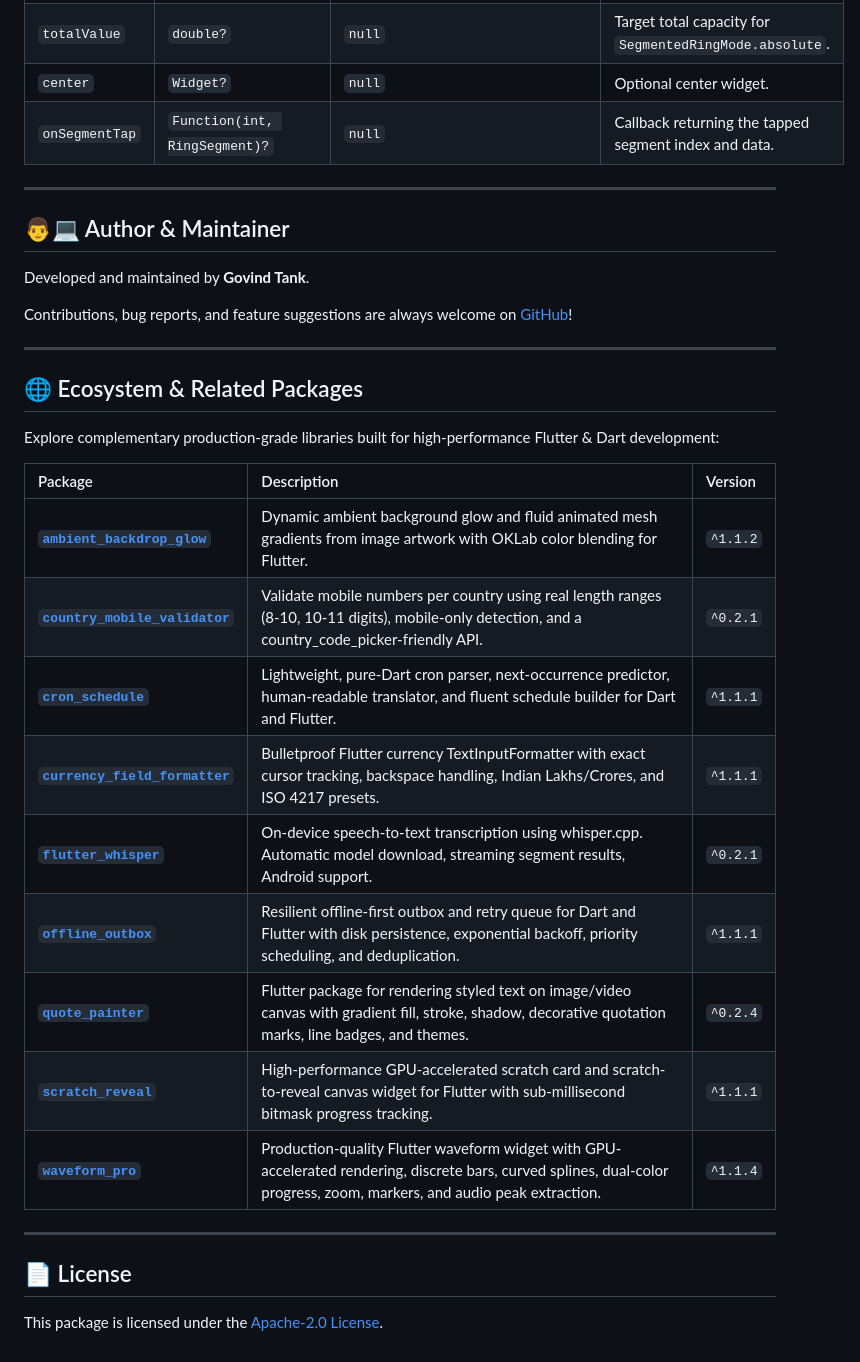
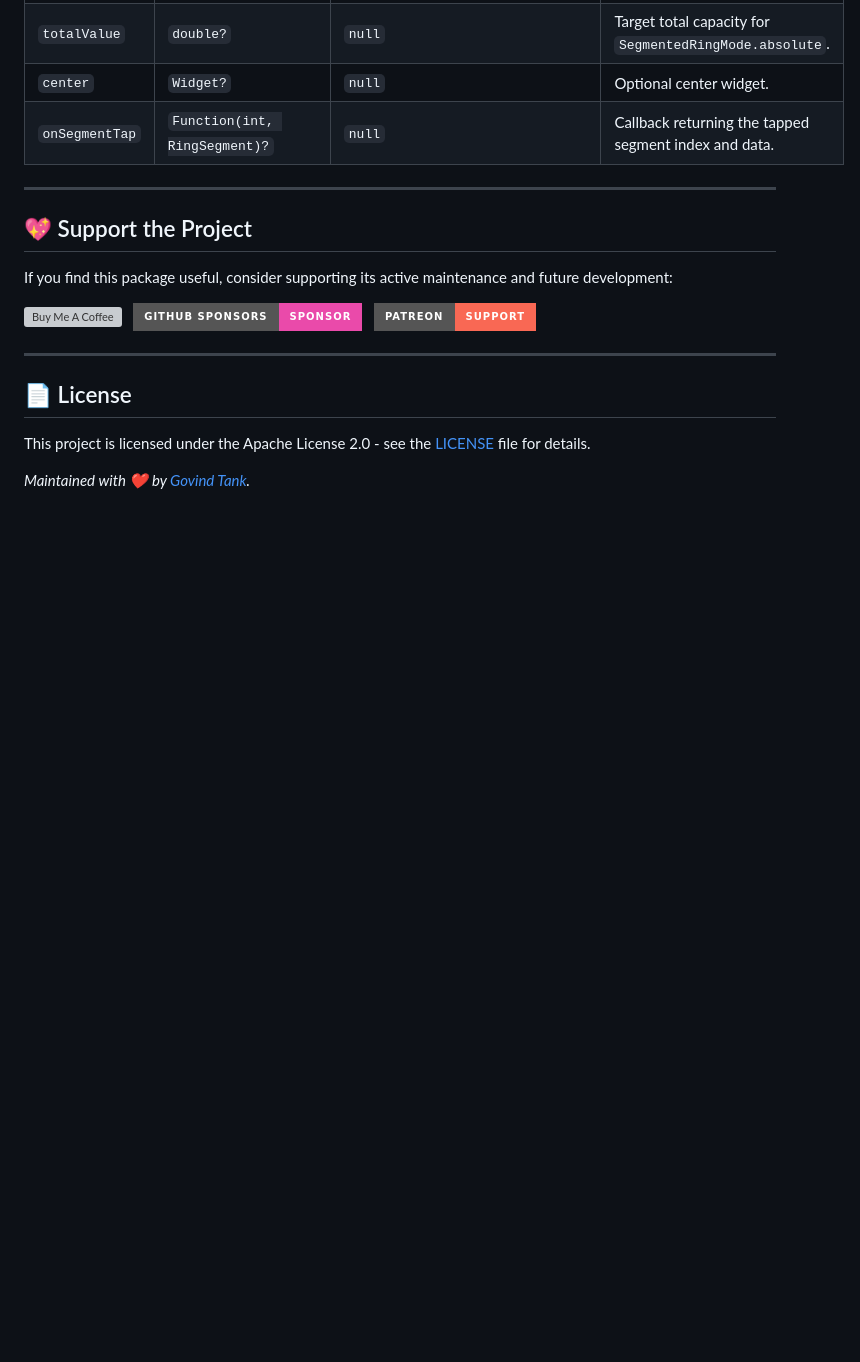
Before and after one commit to govindtank/segmented_ring_painter, a Markdown page: README.md, the part around the change. Rendered like a GitHub page; badges without logos; blank space fills up the shorter version; grey boxes are pictures that could not be loaded.

Commit message:
docs: streamline author info and add interactive support/donation widgets

```diff
--- a/README.md
+++ b/README.md
@@ -167,32 +167,22 @@ Widget buildMacroBreakdown() {
 
 ---
 
-## 👨💻 Author & Maintainer
+## 💖 Support the Project
 
-Developed and maintained by **Govind Tank**.
+If you find this package useful, consider supporting its active maintenance and future development:
 
-Contributions, bug reports, and feature suggestions are always welcome on [GitHub](https://github.com/govindtank/segmented_ring_painter)!
-
----
-
-## 🌐 Ecosystem & Related Packages
-
-Explore complementary production-grade libraries built for high-performance Flutter & Dart development:
-
-| Package | Description | Version |
-| :--- | :--- | :--- |
-| **[`ambient_backdrop_glow`](https://pub.dev/packages/ambient_backdrop_glow)** | Dynamic ambient background glow and fluid animated mesh gradients from image artwork with OKLab color blending for Flutter. | `^1.1.2` |
-| **[`country_mobile_validator`](https://pub.dev/packages/country_mobile_validator)** | Validate mobile numbers per country using real length ranges (8-10, 10-11 digits), mobile-only detection, and a country_code_picker-friendly API. | `^0.2.1` |
-| **[`cron_schedule`](https://pub.dev/packages/cron_schedule)** | Lightweight, pure-Dart cron parser, next-occurrence predictor, human-readable translator, and fluent schedule builder for Dart and Flutter. | `^1.1.1` |
-| **[`currency_field_formatter`](https://pub.dev/packages/currency_field_formatter)** | Bulletproof Flutter currency TextInputFormatter with exact cursor tracking, backspace handling, Indian Lakhs/Crores, and ISO 4217 presets. | `^1.1.1` |
-| **[`flutter_whisper`](https://pub.dev/packages/flutter_whisper)** | On-device speech-to-text transcription using whisper.cpp. Automatic model download, streaming segment results, Android support. | `^0.2.1` |
-| **[`offline_outbox`](https://pub.dev/packages/offline_outbox)** | Resilient offline-first outbox and retry queue for Dart and Flutter with disk persistence, exponential backoff, priority scheduling, and deduplication. | `^1.1.1` |
-| **[`quote_painter`](https://pub.dev/packages/quote_painter)** | Flutter package for rendering styled text on image/video canvas with gradient fill, stroke, shadow, decorative quotation marks, line badges, and themes. | `^0.2.4` |
-| **[`scratch_reveal`](https://pub.dev/packages/scratch_reveal)** | High-performance GPU-accelerated scratch card and scratch-to-reveal canvas widget for Flutter with sub-millisecond bitmask progress tracking. | `^1.1.1` |
-| **[`waveform_pro`](https://pub.dev/packages/waveform_pro)** | Production-quality Flutter waveform widget with GPU-accelerated rendering, discrete bars, curved splines, dual-color progress, zoom, markers, and audio peak extraction. | `^1.1.4` |
+<p align="left">
+  <a href="https://buymeacoffee.com/govindtanko"><img src="https://img.buymeacoffee.com/button-api/?text=Buy me a coffee&emoji=☕&slug=govindtanko&button_colour=FFDD00&font_colour=000000&font_family=Poppins&outline_colour=000000&coffee_colour=FFDD00" alt="Buy Me A Coffee" height="40"/></a>
+  &nbsp;
+  <a href="https://github.com/sponsors/govindtank"><img src="https://img.shields.io/badge/GitHub%20Sponsors-Sponsor-EA4AAA?style=for-the-badge&logo=github&logoColor=white" alt="GitHub Sponsors" height="40"/></a>
+  &nbsp;
+  <a href="https://www.patreon.com/govindtank"><img src="https://img.shields.io/badge/Patreon-Support-F96854?style=for-the-badge&logo=patreon&logoColor=white" alt="Patreon" height="40"/></a>
+</p>
 
 ---
 
 ## 📄 License
 
-This package is licensed under the [Apache-2.0 License](LICENSE).
+This project is licensed under the Apache License 2.0 - see the [LICENSE](LICENSE) file for details.
+
+*Maintained with ❤️ by [Govind Tank](https://github.com/govindtank).*
```
